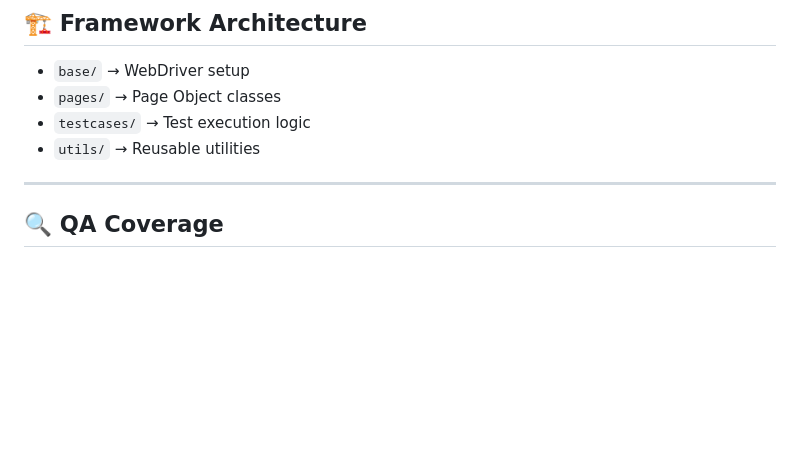
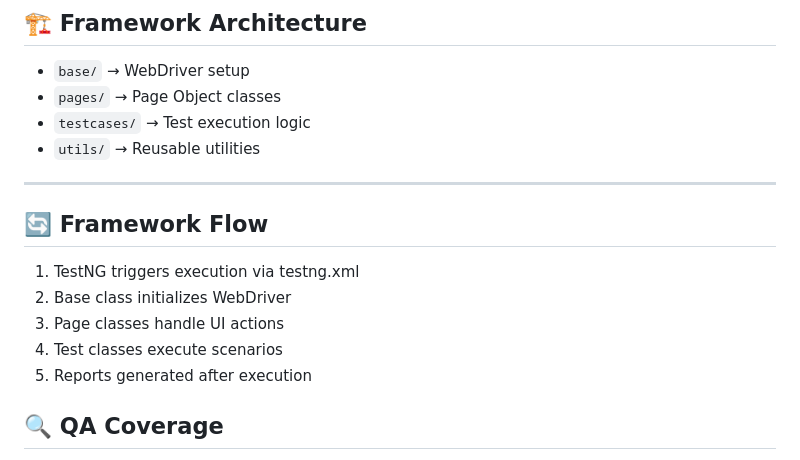
Before and after one commit to soumyaranjansahoo5/youtube-automation-testing-selenium, a Markdown page: README.md, the part around the change. Rendered like a GitHub page; blank space fills up the shorter version.

```diff
--- a/README.md
+++ b/README.md
@@ -55,6 +55,14 @@ https://github.com/soumyaranjansahoo5/youtube-automation-testing-selenium
 * `utils/` → Reusable utilities
 
 ---
+
+## 🔄 Framework Flow
+
+1. TestNG triggers execution via testng.xml
+2. Base class initializes WebDriver
+3. Page classes handle UI actions
+4. Test classes execute scenarios
+5. Reports generated after execution
 
 ## 🔍 QA Coverage
 
```
